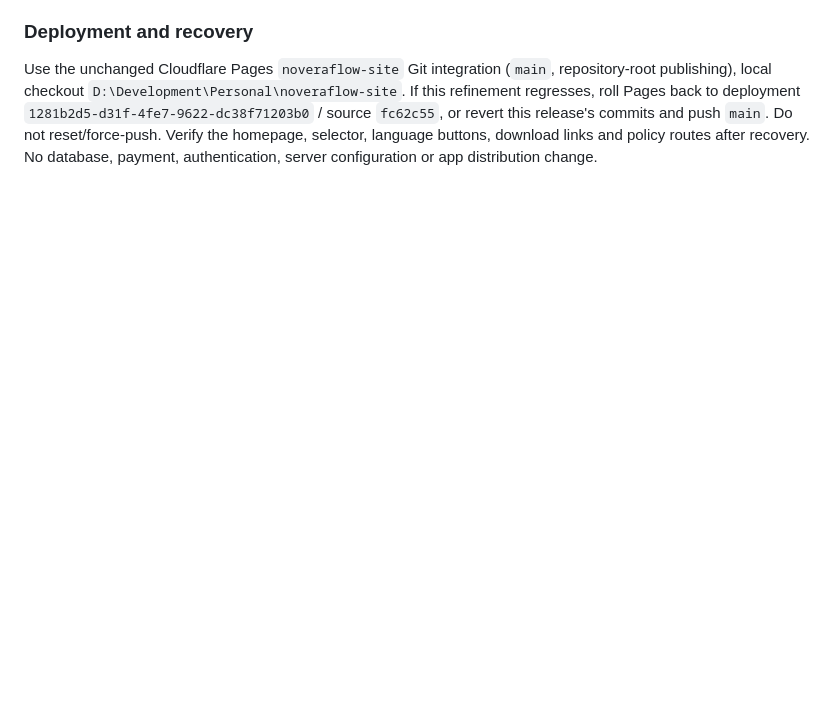
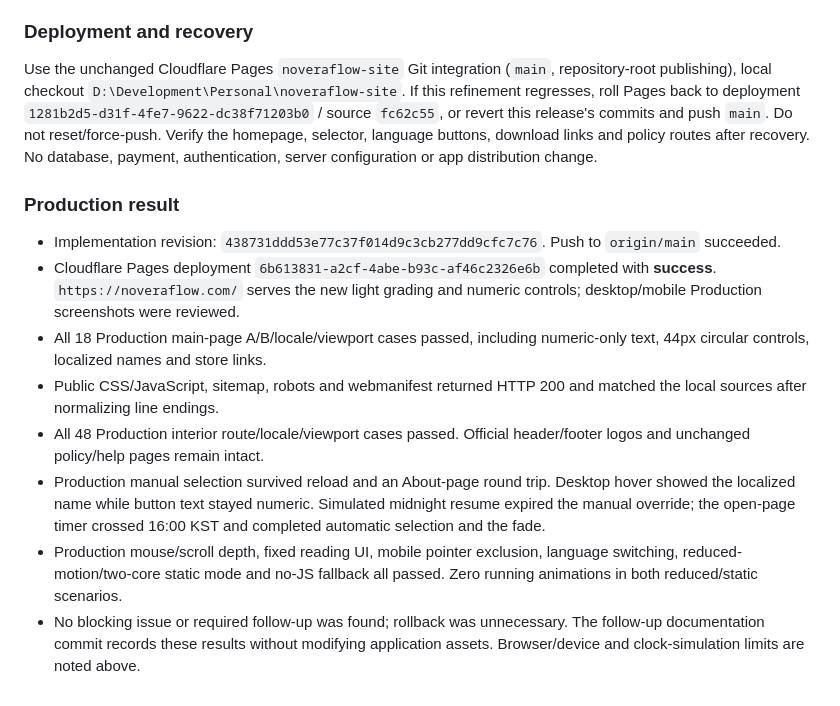
Before and after one commit to moolsoft-stack/noveraflow-site, a Markdown page: docs/HANDOVER_STATUS.md, the part around the change. Rendered like a GitHub page; blank space fills up the shorter version.

Commit message:
docs(site): record sunrise sunset production checks

```diff
--- a/docs/HANDOVER_STATUS.md
+++ b/docs/HANDOVER_STATUS.md
@@ -353,3 +353,27 @@ If this refinement regresses, roll Pages back to deployment
 commits and push `main`. Do not reset/force-push. Verify the homepage, selector,
 language buttons, download links and policy routes after recovery. No database,
 payment, authentication, server configuration or app distribution change.
+
+### Production result
+
+- Implementation revision: `438731ddd53e77c37f014d9c3cb277dd9cfc7c76`.
+  Push to `origin/main` succeeded.
+- Cloudflare Pages deployment `6b613831-a2cf-4abe-b93c-af46c2326e6b` completed
+  with **success**. `https://noveraflow.com/` serves the new light grading and
+  numeric controls; desktop/mobile Production screenshots were reviewed.
+- All 18 Production main-page A/B/locale/viewport cases passed, including
+  numeric-only text, 44px circular controls, localized names and store links.
+- Public CSS/JavaScript, sitemap, robots and webmanifest returned HTTP 200 and
+  matched the local sources after normalizing line endings.
+- All 48 Production interior route/locale/viewport cases passed. Official
+  header/footer logos and unchanged policy/help pages remain intact.
+- Production manual selection survived reload and an About-page round trip.
+  Desktop hover showed the localized name while button text stayed numeric.
+  Simulated midnight resume expired the manual override; the open-page timer
+  crossed 16:00 KST and completed automatic selection and the fade.
+- Production mouse/scroll depth, fixed reading UI, mobile pointer exclusion,
+  language switching, reduced-motion/two-core static mode and no-JS fallback
+  all passed. Zero running animations in both reduced/static scenarios.
+- No blocking issue or required follow-up was found; rollback was unnecessary.
+  The follow-up documentation commit records these results without modifying
+  application assets. Browser/device and clock-simulation limits are noted above.
```
